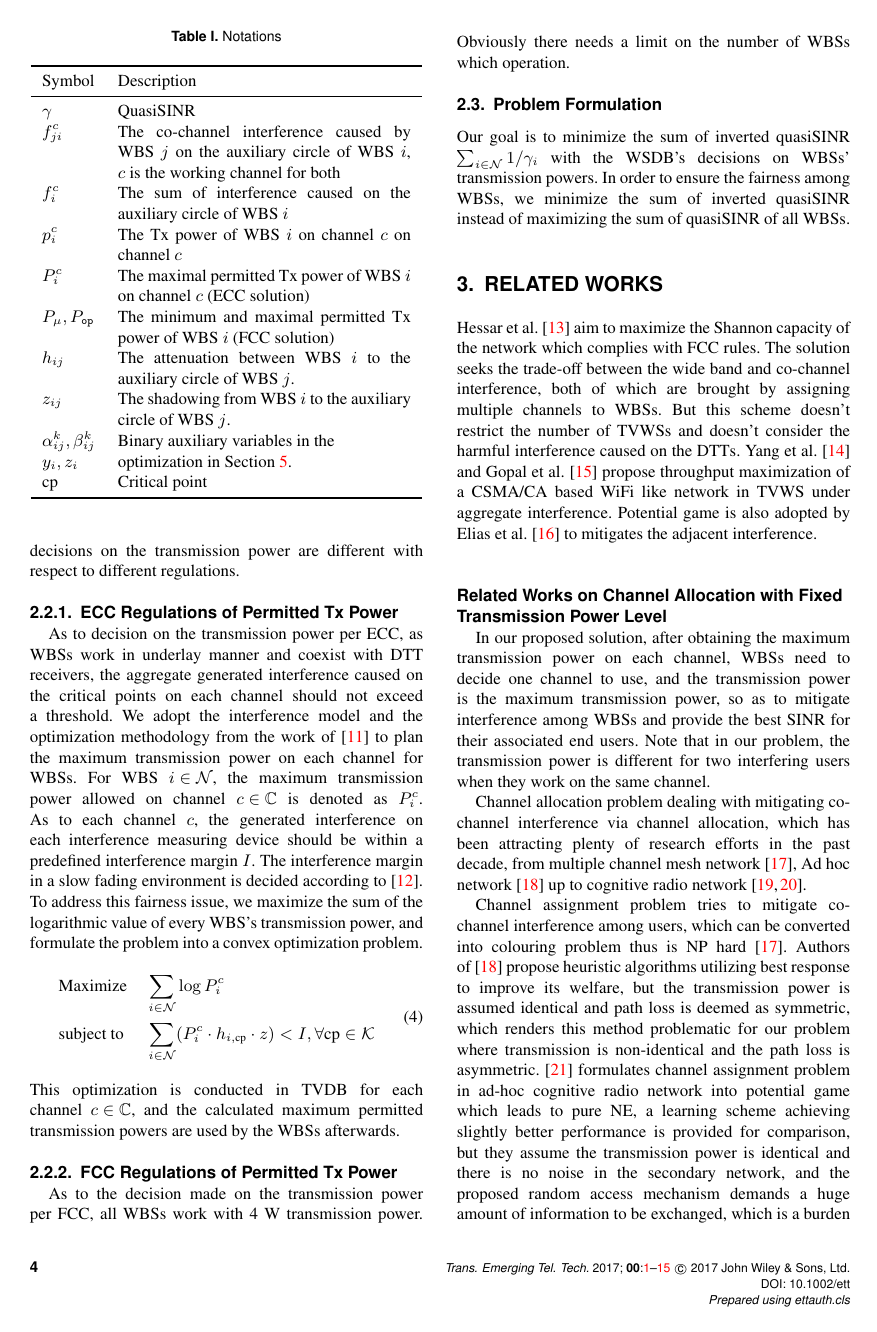
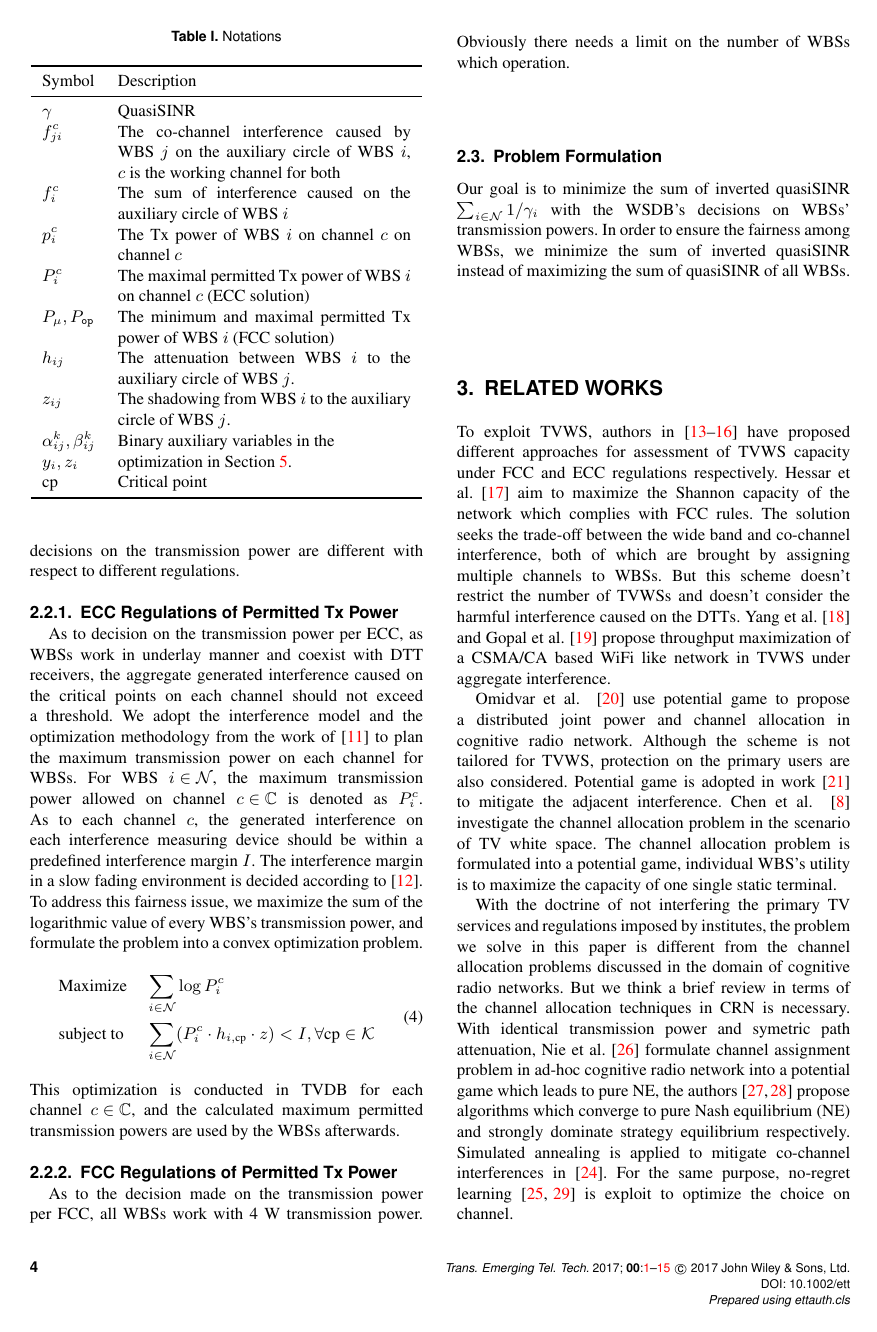
Before and after one commit to gujunbo/channel_power_allocation, a LaTeX document (journal-draft/power_channel.tex): page 4 of 15. The pictures show the PDF file journal-draft/power_channel.pdf that the author committed with the source.

Commit message:
finished related work

```diff
--- a/journal-draft/power_channel.tex
+++ b/journal-draft/power_channel.tex
@@ -542,13 +542,28 @@ In order to ensure the fairness among WBSs,  we minimize the sum of inverted qua
 %In related works, the protection on primary users is taken care in the same time when channel and power selection are conducted.
 %But according to the current regulations and standards, there exist no communication means between the secondary users and the primary users.
 %Besides, when assuming such communication media is available and preventing primary users from being interfered during secondary users' power and channel allocation, the communication overhead between primary users and second users is considerable.
+
+To exploit TVWS, authors in \cite{DySpAN10MeasuringWhitespaceCapacity, HessarTMC15, Deshmukh2015, Achtzehn12} have proposed different approaches for assessment of TVWS capacity under FCC and ECC regulations respectively.
 Hessar et al.~\cite{ReAlloTVWS14DySPAN} aim to maximize the Shannon capacity of the network which complies with FCC rules.
 The solution seeks the trade-off between the wide band and co-channel interference, both of which are brought by assigning multiple channels to WBSs.
 But this scheme doesn't restrict the number of TVWSs and doesn't consider the harmful interference caused on the DTTs.
-Yang et al.~\cite{yang2013WiFiWSTVCapacity} and Gopal et al.~\cite{gopalICC16} propose throughput maximization of a CSMA/CA based WiFi like network in TVWS under aggregate interference.
-Potential game is also adopted by Elias et al.~\cite{Elias17} to mitigates the adjacent interference.
-
-﻿
+Yang et al.~\cite{yang2013WiFiWSTVCapacity} and Gopal et al.~\cite{gopalTCCN16} propose throughput maximization of a CSMA/CA based WiFi like network in TVWS under aggregate interference.
+
+%TODO-to modify
+Omidvar et al. ~\cite{pimrc_2012} use potential game to propose a distributed joint power and channel allocation in cognitive radio network.
+Although the scheme is not tailored for TVWS, protection on the primary users are also considered.
+Potential game is adopted in work~\cite{Elias17} to mitigate the adjacent interference.
+Chen et al. ~\cite{spectrum_sharing_tvspace_2012} investigate the channel allocation problem in the scenario of TV white space.
+The channel allocation problem is formulated into a potential game, individual WBS's utility is to maximize the capacity of one single static terminal.
+%TODO: read the commented part.
+%The execution of this scheme is formulated into an exact potential game.
+%For each base station, after several rounds of best responses in terms of channel and power level, Nash equilibrium is achieved.
+%There are some flaws hindering the application of this scheme.
+%Firstly, the paper doesn't provide means for base stations to obtain the needed information which is needed to calculate the utility function.
+%Secondly, it is not clear how to calculate the punishment in the utility function, which indicates whether and how much the interference threshold on primary users is violated.
+%Thirdly, the convergence speed of the scheme is not given, in fact, as the problem is formulated into a potential game, converge speed or the number of updates before convergence is a theoretic problem which is still unsolved.
+%Last but not least, as the utility function and the potential in the game are designed as the sum of received and introduced interference, the desired signal power and the punishment, the minimization of this \textit{sum} does indicate meaningful  performance metrics, \ie SINR on terminals, or the total transmission power consumption.
+
 \begin{comment}
 \subsection{Problem Decomposition}
 We obtain the maximal transmission power over each channel for every WBS before dealing with channel and power allocation, afterwards, the transmission power should not exceed this power mask.
@@ -671,22 +686,12 @@ However, this approach doesn't take the channel assignment problem into account.
 
 \end{comment}
 
-\subsubsection*{Related Works on Channel Allocation with Fixed Transmission Power Level}
-\label{CA}
-In our proposed solution, after obtaining the maximum transmission power on each channel, WBSs need to decide one channel to use, and the transmission power is the maximum transmission power, so as to mitigate interference among WBSs and provide the best SINR for their associated end users.
-Note that in our problem, the transmission power is different for two interfering users when they work on the same channel.
-%Here we assume WBSs' transmission power is the maximum permitted and fixed.
-
-Channel allocation problem dealing with mitigating co-channel interference via channel allocation, which has been attracting plenty of research efforts in the past decade, from multiple channel mesh network~\cite{Hyacinth}, Ad hoc network~\cite{Ko_DistributedCA} up to cognitive radio network~\cite{SA_CA_TVWS_2012crowncom,qlearning_huang}.
-%which has been investigated in many scenarios.
-
-Channel assignment problem tries to mitigate co-channel interference among users, which can be converted into colouring problem thus is NP hard~\cite{Hyacinth}.
-Authors of~\cite{Ko_DistributedCA} propose heuristic algorithms utilizing best response to improve its welfare, but the transmission power is assumed identical and path loss is deemed as symmetric, which renders this method problematic for our problem where transmission is non-identical and the path loss is asymmetric.
-\cite{CApotentialLearning_05dyspan} formulates channel assignment problem in ad-hoc cognitive radio network into potential game which leads to pure NE, a learning scheme achieving slightly better performance is provided for comparison, but they assume the transmission power is identical and there is no noise in the secondary network, and the proposed random access mechanism demands a huge amount of information to be exchanged, which is a burden for network in ad-hoc structure.
-\cite{CA_Felegyhazi_07infocom, Wu_GOP_CA_08infocom} investigate the channel allocation problem under game framework in same collision domain, the authors propose algorithms to converge to pure Nash equilibrium (NE) and strongly dominate strategy equilibrium respectively.
-%\cite{whitefi} discusses channel assignment in the domain of white space, while, it deals with the temporal and spatial existence of spectrum availability where AP and clients choose the same chunk of channels based on spectrum capacity, and leave the interaction among APs unconsidered.
-
-Authors of~\cite{Ko_DistributedCA} propose heuristic algorithms utilizing best response based on the welfare on itself to assign channels among users.
+With the doctrine of not interfering the primary TV services and regulations imposed by institutes, the problem we solve in this paper is different from the channel allocation problems discussed in the domain of cognitive radio networks.
+But we think a brief review in terms of the channel allocation techniques in CRN is necessary.
+%
+%Channel assignment problem can be converted into colouring problem thus is NP hard~\cite{Hyacinth}.
+%Authors of~\cite{Ko_DistributedCA} propose best response to improve the transmitters' utilities, but best response process can only converge when the transmission powers are identical and path loss is symmetric.
+With identical transmission power and symetric path attenuation, Nie et al.~\cite{CApotentialLearning_05dyspan} formulate channel assignment problem in ad-hoc cognitive radio network into a potential game which leads to pure NE, the authors~\cite{CA_Felegyhazi_07infocom, Wu_GOP_CA_08infocom} propose algorithms which converge to pure Nash equilibrium (NE) and strongly dominate strategy equilibrium respectively.
 Simulated annealing is applied to mitigate co-channel interferences in~\cite{SA_CA_TVWS_2012crowncom}.
 For the same purpose, no-regret learning~\cite{qlearning_huang, hart00correlatedeq} is exploit to optimize the choice on channel.
 
@@ -1563,3 +1558,4 @@ The distributed scheme also saves power as shown in Figure~\ref{FCCTxpower}, bec
 \label{FCCTxpower}
 \end{figure}
 
+\begin{figure}[h!]
```
Also changed, not shown: journal-draft/power_channel.bbl, journal-draft/power_channel.pdf, journal-draft/power_channel.tex (55 more changed lines), 3 other files.
